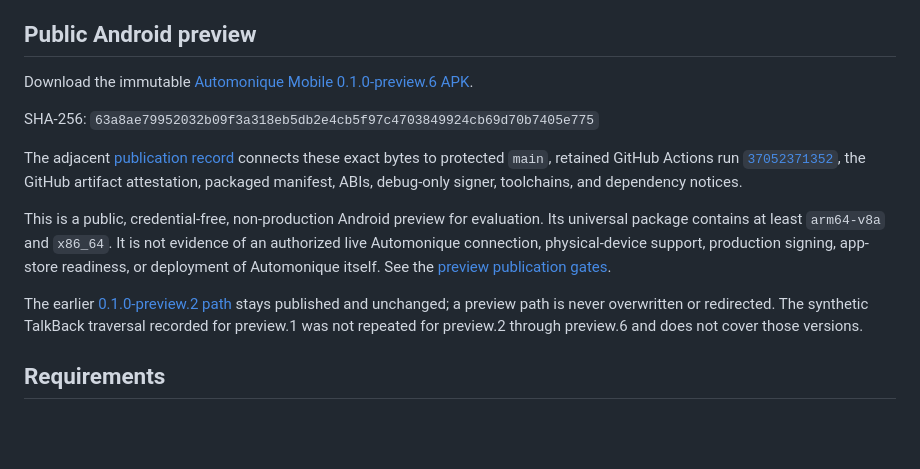
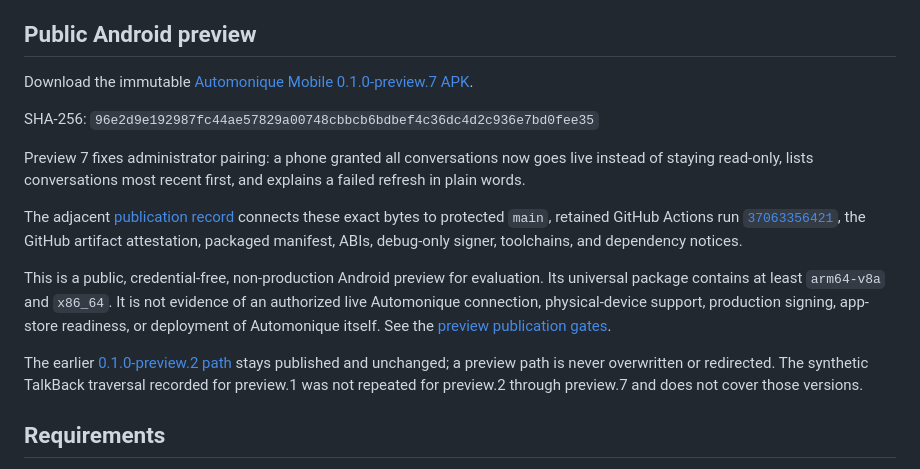
Before and after one commit to bext-stack/automonique-mobile, a Markdown page: README.md, the part around the change. Rendered like a GitHub page; blank space fills up the shorter version.

Commit message:
docs(android): publish verified preview 7 download (#72)
Co-authored-by: Claude Opus 5.5 (1M context) <noreply@anthropic.com>

```diff
--- a/README.md
+++ b/README.md
@@ -110,13 +110,17 @@ its channel binding. Existing phone credentials gain no new permissions.
 ## Public Android preview
 
 Download the immutable
-[Automonique Mobile 0.1.0-preview.6 APK](https://www.automonique.fr/downloads/android/0.1.0-preview.6/63a8ae79952032b09f3a318eb5db2e4cb5f97c4703849924cb69d70b7405e775/automonique-mobile-0.1.0-preview.6.apk).
+[Automonique Mobile 0.1.0-preview.7 APK](https://www.automonique.fr/downloads/android/0.1.0-preview.7/96e2d9e192987fc44ae57829a00748cbbcb6bdbef4c36dc4d2c936e7bd0fee35/automonique-mobile-0.1.0-preview.7.apk).
 
-SHA-256: `63a8ae79952032b09f3a318eb5db2e4cb5f97c4703849924cb69d70b7405e775`
+SHA-256: `96e2d9e192987fc44ae57829a00748cbbcb6bdbef4c36dc4d2c936e7bd0fee35`
 
-The adjacent [publication record](https://www.automonique.fr/downloads/android/0.1.0-preview.6/63a8ae79952032b09f3a318eb5db2e4cb5f97c4703849924cb69d70b7405e775/publication.json) connects these
+Preview 7 fixes administrator pairing: a phone granted all conversations now
+goes live instead of staying read-only, lists conversations most recent first,
+and explains a failed refresh in plain words.
+
+The adjacent [publication record](https://www.automonique.fr/downloads/android/0.1.0-preview.7/96e2d9e192987fc44ae57829a00748cbbcb6bdbef4c36dc4d2c936e7bd0fee35/publication.json) connects these
 exact bytes to protected `main`, retained GitHub Actions run
-[`37052371352`](https://github.com/bext-stack/automonique-mobile/actions/runs/37052371352),
+[`37063356421`](https://github.com/bext-stack/automonique-mobile/actions/runs/37063356421),
 the GitHub artifact attestation, packaged manifest, ABIs, debug-only signer,
 toolchains, and dependency notices.
 
@@ -131,7 +135,7 @@ The earlier
 [0.1.0-preview.2 path](https://www.automonique.fr/downloads/android/0.1.0-preview.2/4c7b7fac529c8060ecc84691b00156c1fc42989c86adab467cdf9f43e959b353/automonique-mobile-0.1.0-preview.2.apk)
 stays published and unchanged; a preview path is never overwritten or
 redirected. The synthetic TalkBack traversal recorded for preview.1 was not
-repeated for preview.2 through preview.6 and does not cover those versions.
+repeated for preview.2 through preview.7 and does not cover those versions.
 
 ## Requirements
 
```
